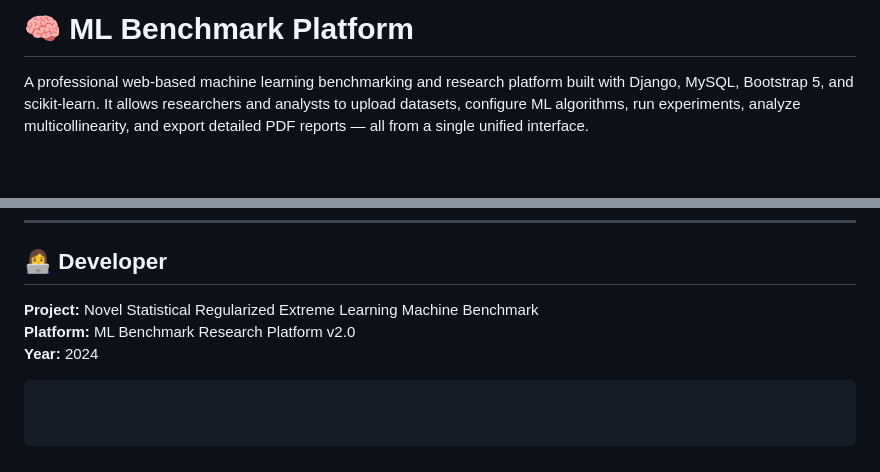
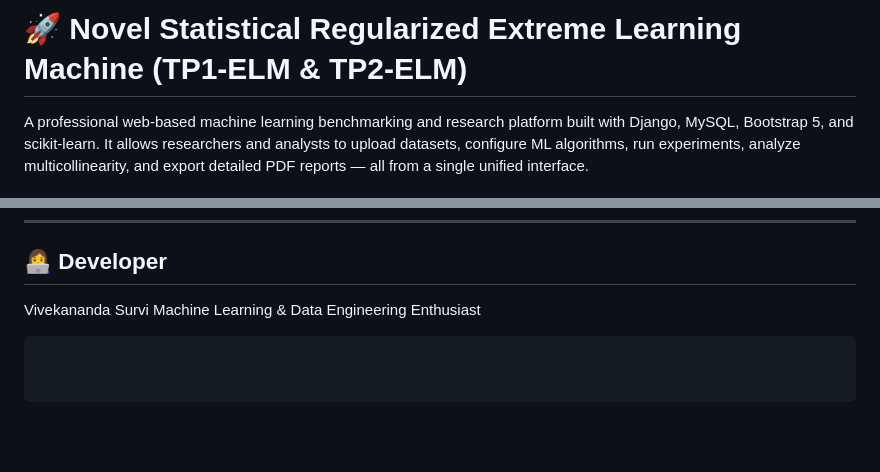
Before and after one commit to Vivekananda777/Regularized-ELM-for-Multicollinearity-TP1-TP2-, a Markdown page: README.md, 2 parts joined by grey strips. Rendered like a GitHub page; blank space fills up the shorter version.

````diff
--- a/README.md
+++ b/README.md
@@ -1,4 +1,5 @@
-# 🧠 ML Benchmark Platform
+
+# 🚀 Novel Statistical Regularized Extreme Learning Machine (TP1-ELM & TP2-ELM)
 
 A professional web-based machine learning benchmarking and research platform built with Django, MySQL, Bootstrap 5, and scikit-learn. It allows researchers and analysts to upload datasets, configure ML algorithms, run experiments, analyze multicollinearity, and export detailed PDF reports — all from a single unified interface.
 
@@ -361,7 +436,6 @@ All algorithms automatically use:
 
 ## 👩‍💻 Developer
 
-**Project:** Novel Statistical Regularized Extreme Learning Machine Benchmark
-**Platform:** ML Benchmark Research Platform v2.0
-**Year:** 2024
+Vivekananda Survi
+Machine Learning & Data Engineering Enthusiast
 ```
````
Also changed, not shown: other parts of README.md (+93 -19 lines).
